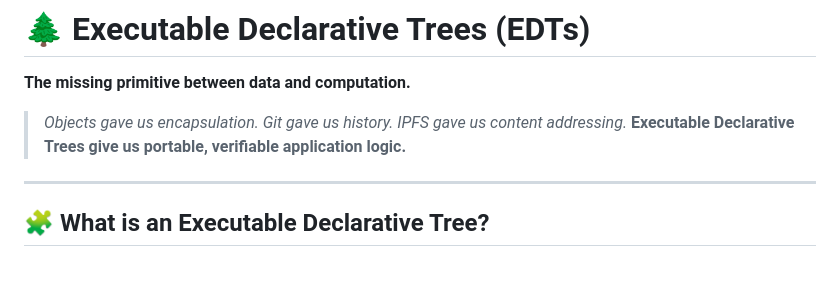
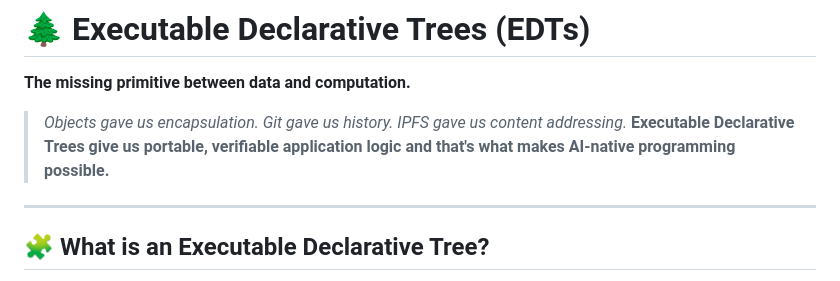
Before and after one commit to whitecell-dev/Executable-Declarative-Trees, a Markdown page: README.md, the part around the change. Drawn GitHub-style.

Commit message:
adjusted header

```diff
--- a/README.md
+++ b/README.md
@@ -3,7 +3,7 @@
 **The missing primitive between data and computation.**
 
 > *Objects gave us encapsulation. Git gave us history. IPFS gave us content addressing.*
-> **Executable Declarative Trees give us portable, verifiable application logic.**
+> **Executable Declarative Trees give us portable, verifiable application logic and that's what makes AI-native programming possible.**
 
 ---
 
```
